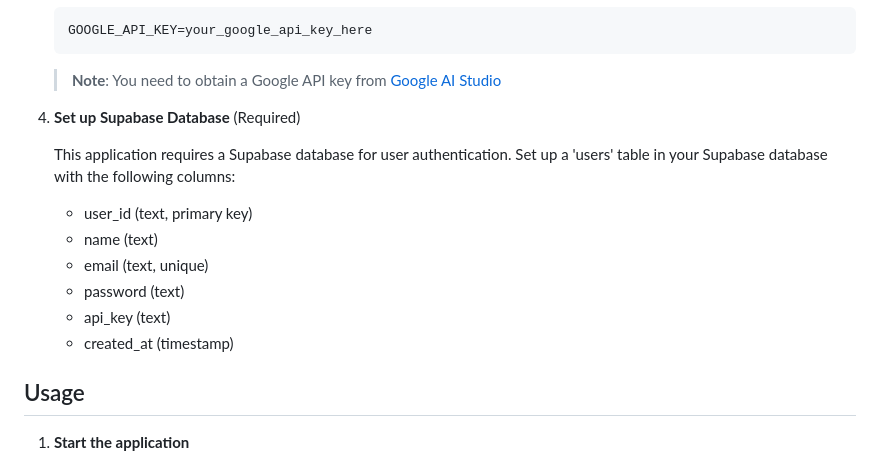
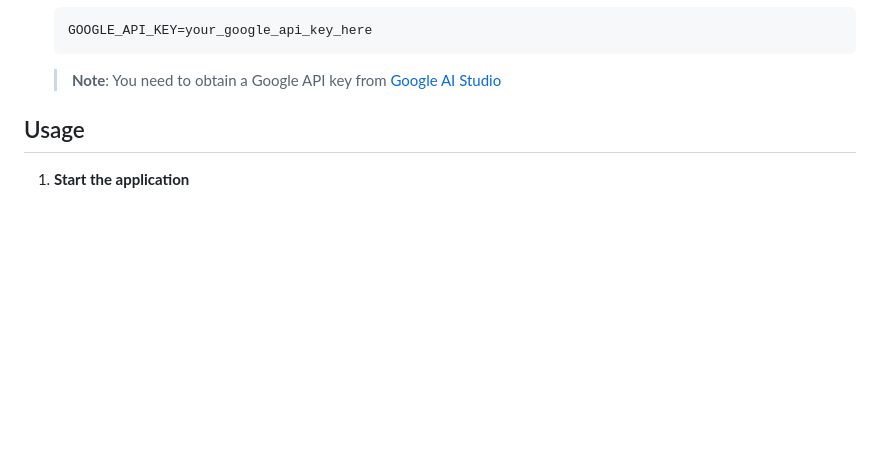
Before and after one commit to KaleKaran/InfoBite, a Markdown page: README.md, the part around the change. Drawn GitHub-style; blank space fills up the shorter version.

````diff
--- a/README.md
+++ b/README.md
@@ -85,16 +85,6 @@
    ```
 
    > **Note**: You need to obtain a Google API key from [Google AI Studio](https://makersuite.google.com/app/apikey)
-
-4. **Set up Supabase Database** (Required)
-
-   This application requires a Supabase database for user authentication. Set up a 'users' table in your Supabase database with the following columns:
-   - user_id (text, primary key)
-   - name (text)
-   - email (text, unique)
-   - password (text)
-   - api_key (text)
-   - created_at (timestamp)
 
 ## Usage
 
````
